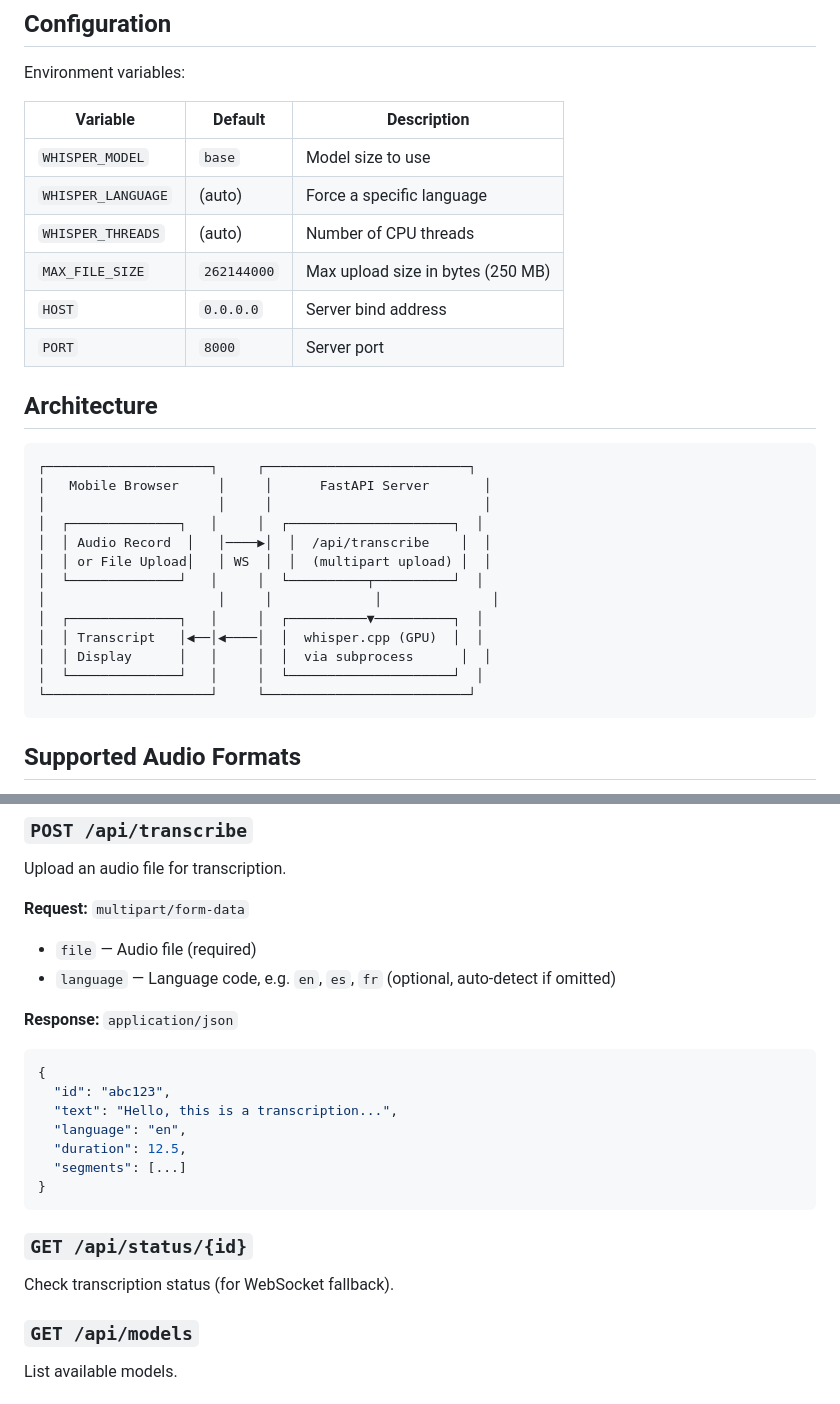
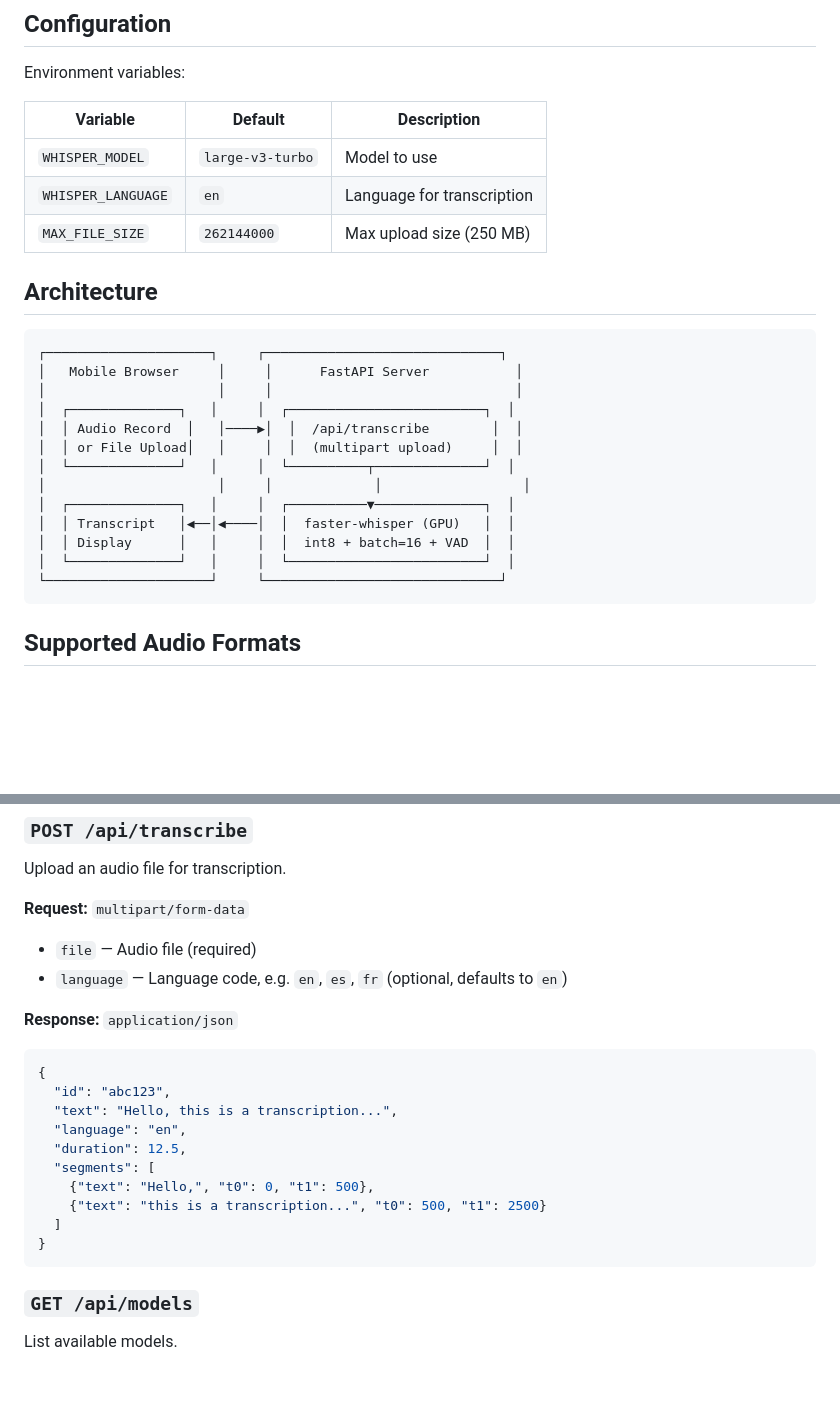
Before and after one commit to lakshaysethi2/whisper-stt-web-app, a Markdown page: README.md, 2 parts joined by grey strips. GitHub-like rendering; blank space fills up the shorter version.

````diff
--- a/README.md
+++ b/README.md
@@ -71,29 +74,26 @@ Environment variables:
 
 | Variable | Default | Description |
 |----------|---------|-------------|
-| `WHISPER_MODEL` | `base` | Model size to use |
-| `WHISPER_LANGUAGE` | (auto) | Force a specific language |
-| `WHISPER_THREADS` | (auto) | Number of CPU threads |
-| `MAX_FILE_SIZE` | `262144000` | Max upload size in bytes (250 MB) |
-| `HOST` | `0.0.0.0` | Server bind address |
-| `PORT` | `8000` | Server port |
+| `WHISPER_MODEL` | `large-v3-turbo` | Model to use |
+| `WHISPER_LANGUAGE` | `en` | Language for transcription |
+| `MAX_FILE_SIZE` | `262144000` | Max upload size (250 MB) |
 
 ## Architecture
 
 ```
-┌─────────────────────┐     ┌──────────────────────────┐
-│   Mobile Browser     │     │      FastAPI Server       │
-│                      │     │                           │
-│  ┌──────────────┐   │     │  ┌─────────────────────┐  │
-│  │ Audio Record  │   │────▶│  │  /api/transcribe    │  │
-│  │ or File Upload│   │ WS  │  │  (multipart upload) │  │
-│  └──────────────┘   │     │  └──────────┬──────────┘  │
-│                      │     │             │              │
-│  ┌──────────────┐   │     │  ┌──────────▼──────────┐  │
-│  │ Transcript   │◀──│◀────│  │  whisper.cpp (GPU)  │  │
-│  │ Display      │   │     │  │  via subprocess      │  │
-│  └──────────────┘   │     │  └─────────────────────┘  │
-└─────────────────────┘     └──────────────────────────┘
+┌─────────────────────┐     ┌──────────────────────────────┐
+│   Mobile Browser     │     │      FastAPI Server           │
+│                      │     │                               │
+│  ┌──────────────┐   │     │  ┌─────────────────────────┐  │
+│  │ Audio Record  │   │────▶│  │  /api/transcribe        │  │
+│  │ or File Upload│   │     │  │  (multipart upload)     │  │
+│  └──────────────┘   │     │  └──────────┬──────────────┘  │
+│                      │     │             │                  │
+│  ┌──────────────┐   │     │  ┌──────────▼──────────────┐  │
+│  │ Transcript   │◀──│◀────│  │  faster-whisper (GPU)   │  │
+│  │ Display      │   │     │  │  int8 + batch=16 + VAD  │  │
+│  └──────────────┘   │     │  └─────────────────────────┘  │
+└─────────────────────┘     └──────────────────────────────┘
 ```
 
 ## Supported Audio Formats
@@ -108,7 +108,7 @@ Upload an audio file for transcription.
 
 **Request:** `multipart/form-data`
 - `file` — Audio file (required)
-- `language` — Language code, e.g. `en`, `es`, `fr` (optional, auto-detect if omitted)
+- `language` — Language code, e.g. `en`, `es`, `fr` (optional, defaults to `en`)
 
 **Response:** `application/json`
 ```json
@@ -117,13 +117,12 @@ Upload an audio file for transcription.
   "text": "Hello, this is a transcription...",
   "language": "en",
   "duration": 12.5,
-  "segments": [...]
+  "segments": [
+    {"text": "Hello,", "t0": 0, "t1": 500},
+    {"text": "this is a transcription...", "t0": 500, "t1": 2500}
+  ]
 }
 ```
-
-### `GET /api/status/{id}`
-
-Check transcription status (for WebSocket fallback).
 
 ### `GET /api/models`
 
````
Also changed, not shown: other parts of README.md (+41 -38 lines).
